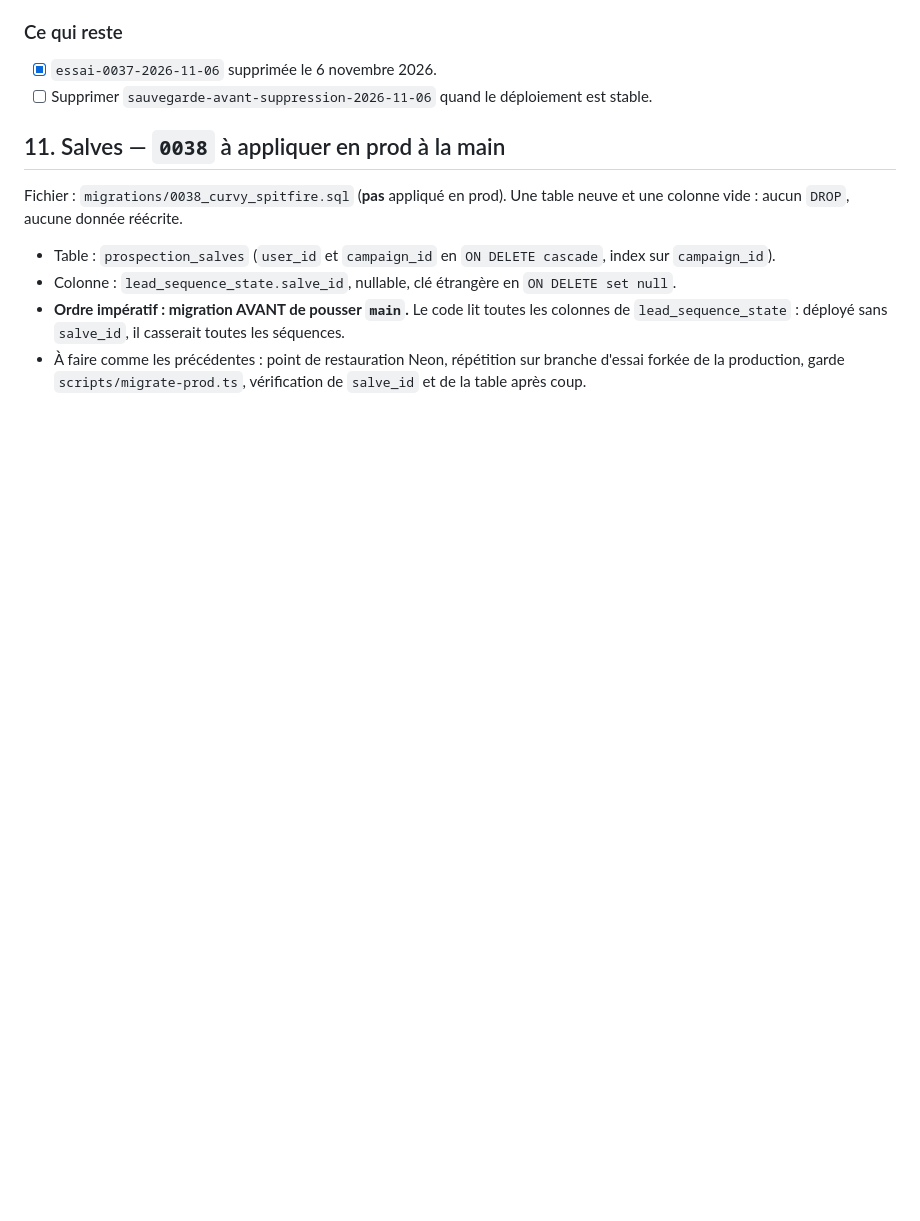
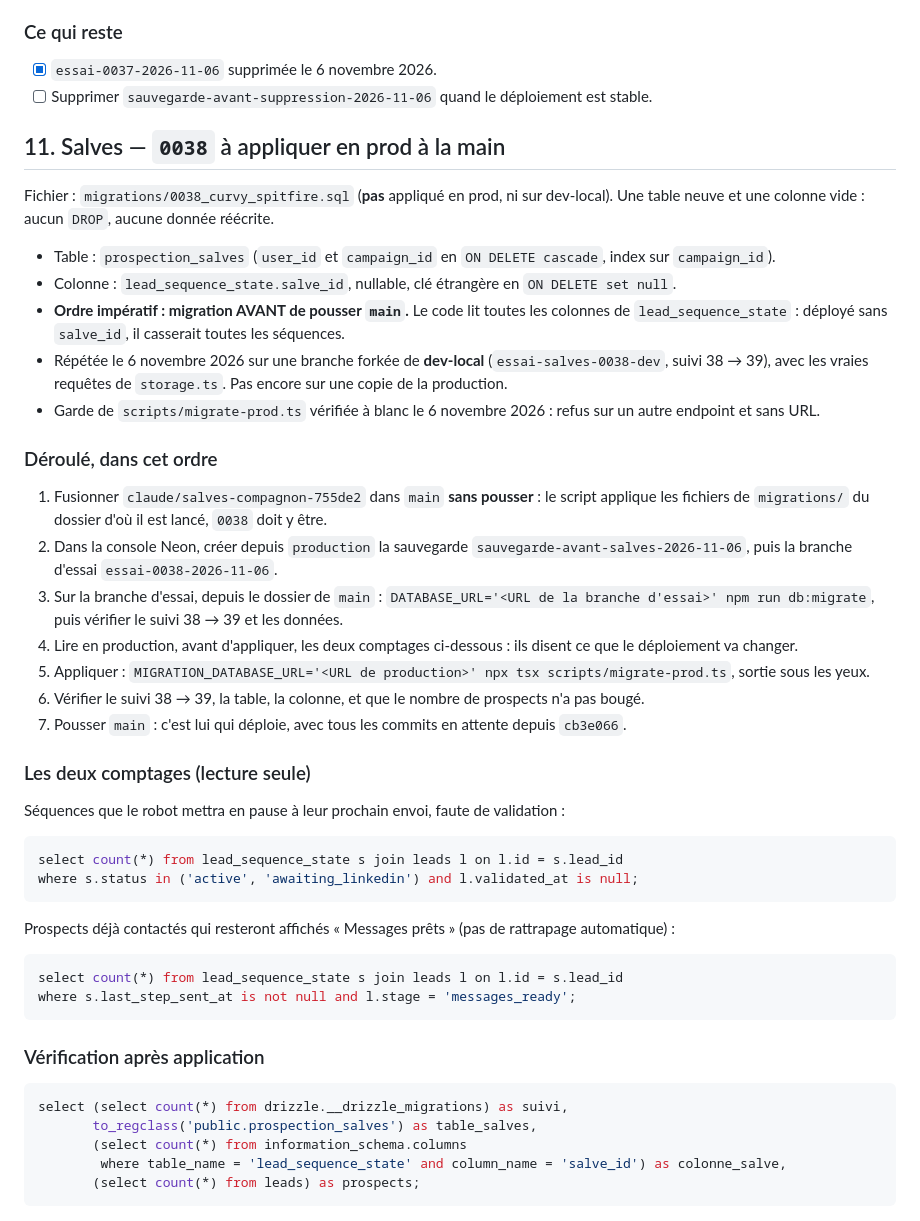
Before and after one commit to jeannemejean/naya, a Markdown page: MIGRATIONS.md, the part around the change. GitHub-like rendering; blank space fills up the shorter version.

Commit message:
docs(migrations): déroulé de la 0038 et comptages à lire avant d'appliquer
Co-Authored-By: Claude Opus 5.5 <noreply@anthropic.com>

````diff
--- a/MIGRATIONS.md
+++ b/MIGRATIONS.md
@@ -567,12 +567,52 @@ Aucun `DROP`, aucun `ALTER` sur une table existante.
 
 ## 11. Salves — `0038` à appliquer en prod à la main
 
-Fichier : `migrations/0038_curvy_spitfire.sql` (**pas** appliqué en prod). Une table neuve et une
-colonne vide : aucun `DROP`, aucune donnée réécrite.
+Fichier : `migrations/0038_curvy_spitfire.sql` (**pas** appliqué en prod, ni sur dev-local). Une table neuve
+et une colonne vide : aucun `DROP`, aucune donnée réécrite.
 
 - Table : `prospection_salves` (`user_id` et `campaign_id` en `ON DELETE cascade`, index sur `campaign_id`).
 - Colonne : `lead_sequence_state.salve_id`, nullable, clé étrangère en `ON DELETE set null`.
 - **Ordre impératif : migration AVANT de pousser `main`.** Le code lit toutes les colonnes de
   `lead_sequence_state` : déployé sans `salve_id`, il casserait toutes les séquences.
-- À faire comme les précédentes : point de restauration Neon, répétition sur branche d'essai forkée de
-  la production, garde `scripts/migrate-prod.ts`, vérification de `salve_id` et de la table après coup.
+- Répétée le 6 novembre 2026 sur une branche forkée de **dev-local** (`essai-salves-0038-dev`, suivi 38 → 39),
+  avec les vraies requêtes de `storage.ts`. Pas encore sur une copie de la production.
+- Garde de `scripts/migrate-prod.ts` vérifiée à blanc le 6 novembre 2026 : refus sur un autre endpoint et sans URL.
+
+### Déroulé, dans cet ordre
+
+1. Fusionner `claude/salves-compagnon-755de2` dans `main` **sans pousser** : le script applique les fichiers
+   de `migrations/` du dossier d'où il est lancé, `0038` doit y être.
+2. Dans la console Neon, créer depuis `production` la sauvegarde `sauvegarde-avant-salves-2026-11-06`, puis la
+   branche d'essai `essai-0038-2026-11-06`.
+3. Sur la branche d'essai, depuis le dossier de `main` :
+   `DATABASE_URL='<URL de la branche d'essai>' npm run db:migrate`, puis vérifier le suivi 38 → 39 et les données.
+4. Lire en production, avant d'appliquer, les deux comptages ci-dessous : ils disent ce que le déploiement va changer.
+5. Appliquer : `MIGRATION_DATABASE_URL='<URL de production>' npx tsx scripts/migrate-prod.ts`, sortie sous les yeux.
+6. Vérifier le suivi 38 → 39, la table, la colonne, et que le nombre de prospects n'a pas bougé.
+7. Pousser `main` : c'est lui qui déploie, avec tous les commits en attente depuis `cb3e066`.
+
+### Les deux comptages (lecture seule)
+
+Séquences que le robot mettra en pause à leur prochain envoi, faute de validation :
+
+```sql
+select count(*) from lead_sequence_state s join leads l on l.id = s.lead_id
+where s.status in ('active', 'awaiting_linkedin') and l.validated_at is null;
+```
+
+Prospects déjà contactés qui resteront affichés « Messages prêts » (pas de rattrapage automatique) :
+
+```sql
+select count(*) from lead_sequence_state s join leads l on l.id = s.lead_id
+where s.last_step_sent_at is not null and l.stage = 'messages_ready';
+```
+
+### Vérification après application
+
+```sql
+select (select count(*) from drizzle.__drizzle_migrations) as suivi,
+       to_regclass('public.prospection_salves') as table_salves,
+       (select count(*) from information_schema.columns
+        where table_name = 'lead_sequence_state' and column_name = 'salve_id') as colonne_salve,
+       (select count(*) from leads) as prospects;
+```
````
